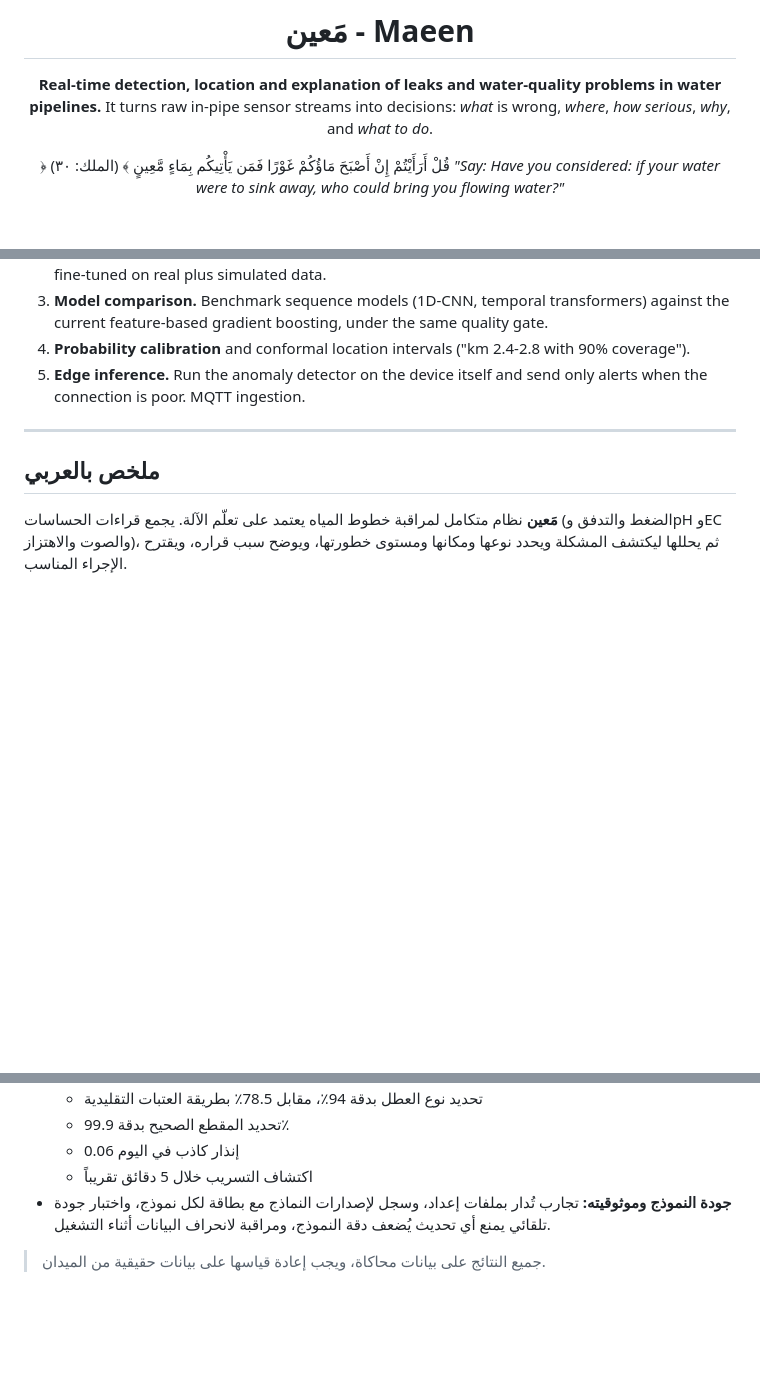
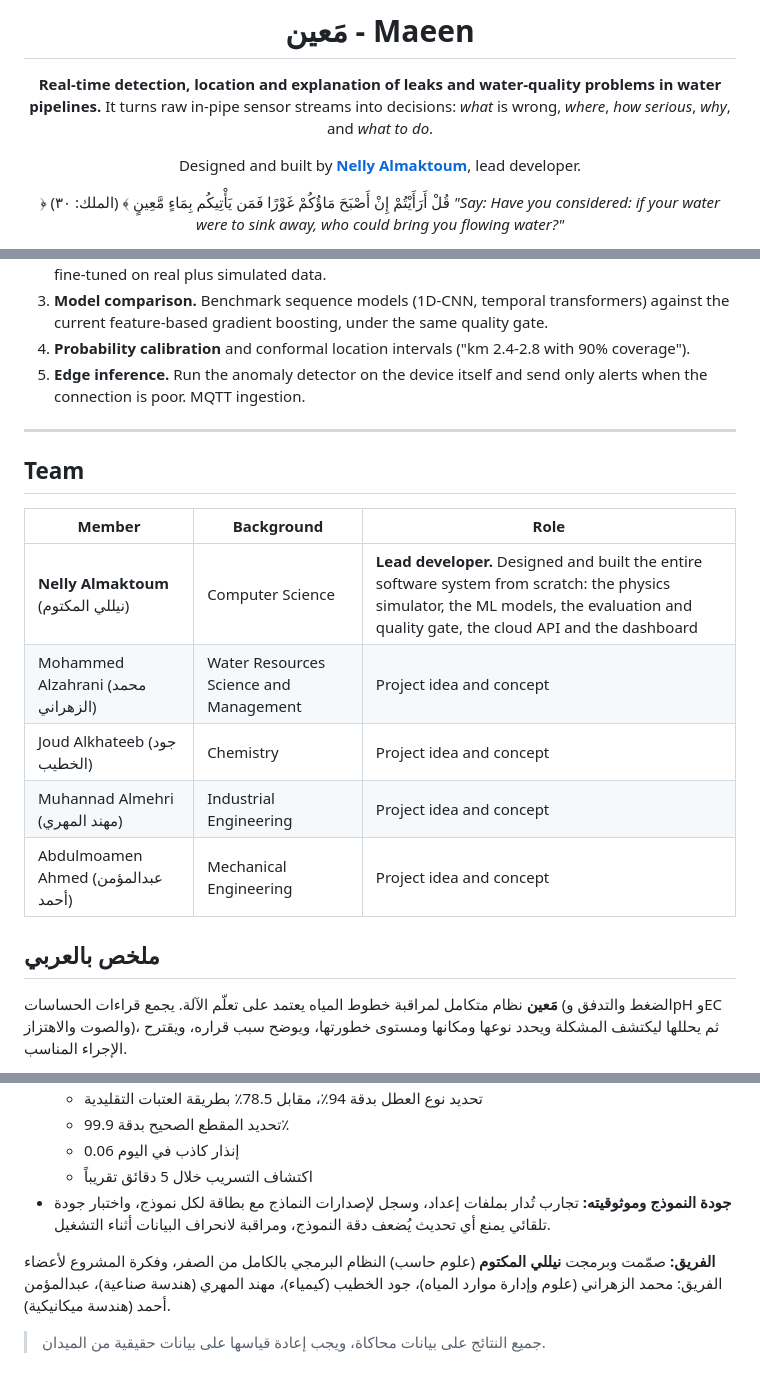
Before and after one commit to nelmkt/maeen, a Markdown page: README.md, 3 parts joined by grey strips. GitHub-like rendering; blank space fills up the shorter version.

Commit message:
add team section, credit lead developer

```diff
--- a/README.md
+++ b/README.md
@@ -4,6 +4,8 @@
 
 **Real-time detection, location and explanation of leaks and water-quality problems in water pipelines.**
 It turns raw in-pipe sensor streams into decisions: *what* is wrong, *where*, *how serious*, *why*, and *what to do*.
+
+Designed and built by **[Nelly Almaktoum](https://github.com/nelmkt)**, lead developer.
 
 ﴿ قُلْ أَرَأَيْتُمْ إِنْ أَصْبَحَ مَاؤُكُمْ غَوْرًا فَمَن يَأْتِيكُم بِمَاءٍ مَّعِينٍ ﴾ (الملك: ٣٠)
 *"Say: Have you considered: if your water were to sink away, who could bring you flowing water?"*
@@ -234,6 +236,16 @@ tests/           pytest suite
 
 ---
 
+## Team
+
+| Member | Background | Role |
+|---|---|---|
+| **Nelly Almaktoum** (نيللي المكتوم) | Computer Science | **Lead developer.** Designed and built the entire software system from scratch: the physics simulator, the ML models, the evaluation and quality gate, the cloud API and the dashboard |
+| Mohammed Alzahrani (محمد الزهراني) | Water Resources Science and Management | Project idea and concept |
+| Joud Alkhateeb (جود الخطيب) | Chemistry | Project idea and concept |
+| Muhannad Almehri (مهند المهري) | Industrial Engineering | Project idea and concept |
+| Abdulmoamen Ahmed (عبدالمؤمن أحمد) | Mechanical Engineering | Project idea and concept |
+
 ## ملخص بالعربي
 
 **مَعين** نظام متكامل لمراقبة خطوط المياه يعتمد على تعلّم الآلة. يجمع قراءات الحساسات (الضغط والتدفق وpH وEC والصوت والاهتزاز)، ثم يحللها ليكتشف المشكلة ويحدد نوعها ومكانها ومستوى خطورتها، ويوضح سبب قراره، ويقترح الإجراء المناسب.
@@ -247,4 +259,6 @@ tests/           pytest suite
   - اكتشاف التسريب خلال 5 دقائق تقريباً
 - **جودة النموذج وموثوقيته:** تجارب تُدار بملفات إعداد، وسجل لإصدارات النماذج مع بطاقة لكل نموذج، واختبار جودة تلقائي يمنع أي تحديث يُضعف دقة النموذج، ومراقبة لانحراف البيانات أثناء التشغيل.
 
+**الفريق:** صمّمت وبرمجت **نيللي المكتوم** (علوم حاسب) النظام البرمجي بالكامل من الصفر، وفكرة المشروع لأعضاء الفريق: محمد الزهراني (علوم وإدارة موارد المياه)، جود الخطيب (كيمياء)، مهند المهري (هندسة صناعية)، عبدالمؤمن أحمد (هندسة ميكانيكية).
+
 > جميع النتائج على بيانات محاكاة، ويجب إعادة قياسها على بيانات حقيقية من الميدان.
```
